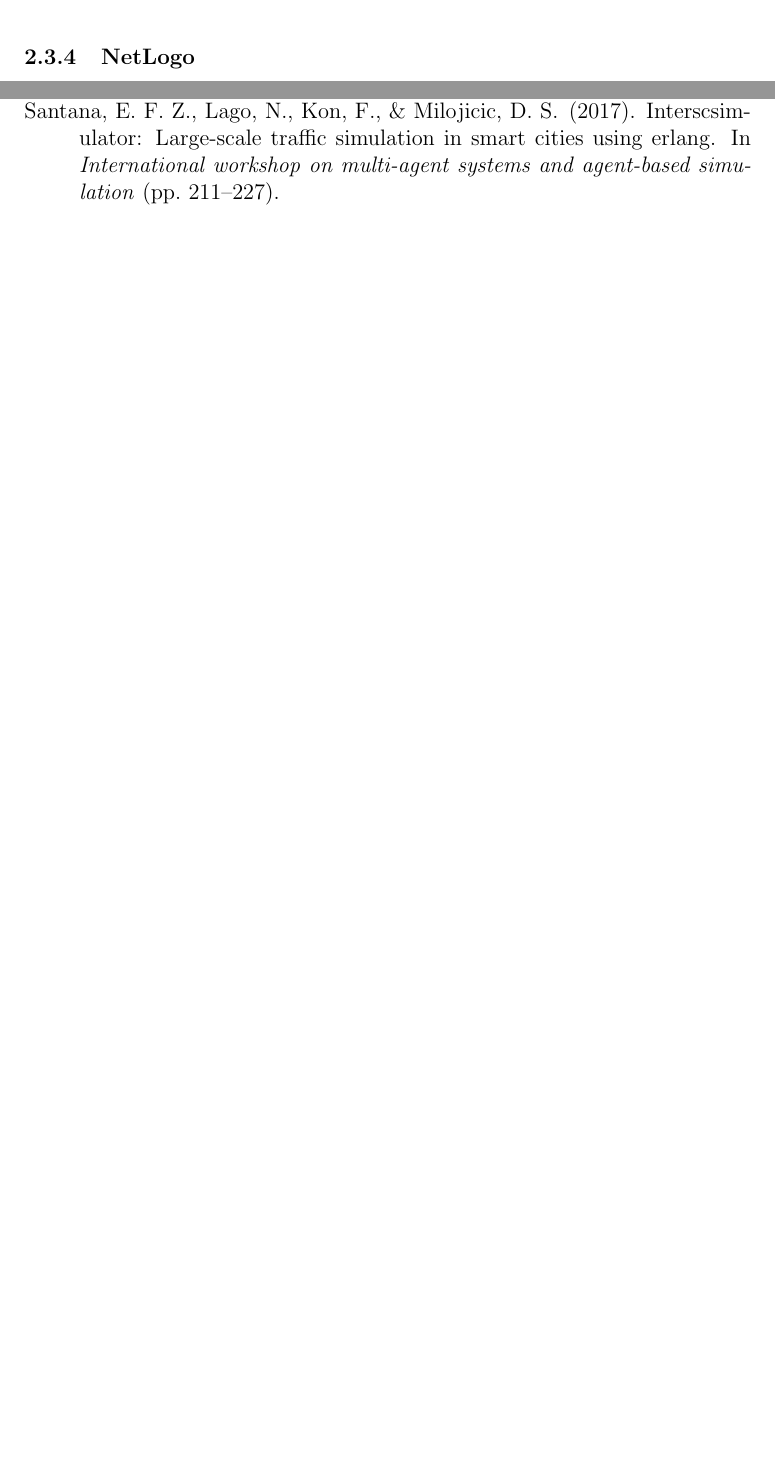
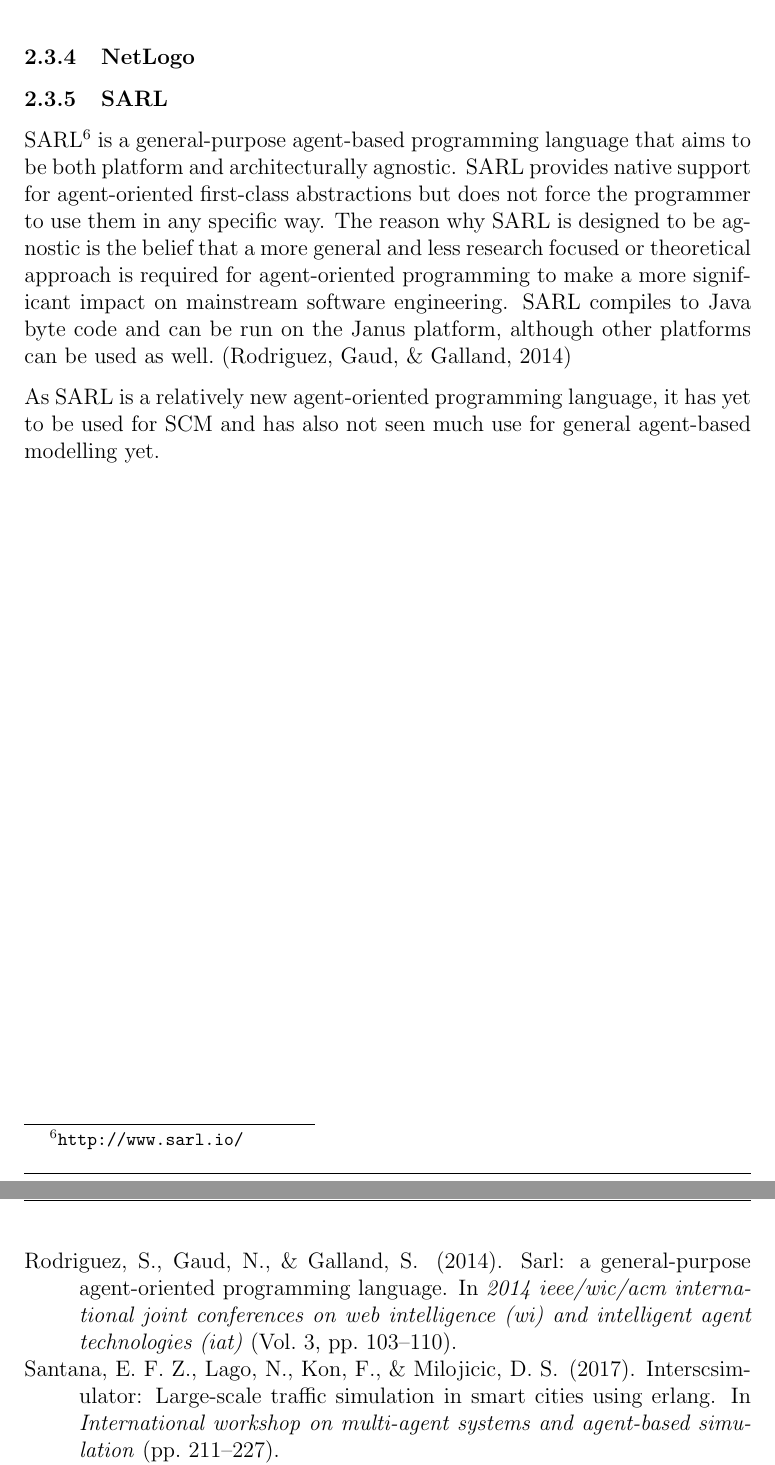
Before and after one commit to glugg23/honours_project, a LaTeX thesis (dissertation/dissertation.tex, which reads dissertation/literature_review.tex): two parts of pages 12 and 13 of 16 before the commit and two parts of pages 12 and 14 of 17 after it, joined at a grey line, cut so that both start at the same text, the shorter picture padded with empty space. Compiled offline with pdfLaTeX.

Commit message:
Write SARL tech review

```diff
--- a/dissertation/literature_review.tex
+++ b/dissertation/literature_review.tex
@@ -67,3 +67,12 @@ As they were using an IKB agent model, they mention that a benefit of JADE was t
 While this results in a more complex system due to requiring lots of intercommunication, they still managed to reach the semi-finals of the competition once and the quarter-finals twice.~\cite{collins2009flexible}
 
 \subsubsection{NetLogo}
+
+\subsubsection{SARL}
+
+SARL\footnote{\url{http://www.sarl.io/}} is a general-purpose agent-based programming language that aims to be both platform and architecturally agnostic.
+SARL provides native support for agent-oriented first-class abstractions but does not force the programmer to use them in any specific way.
+The reason why SARL is designed to be agnostic is the belief that a more general and less research focused or theoretical approach is required for agent-oriented programming to make a more significant impact on mainstream software engineering.
+SARL compiles to Java byte code and can be run on the Janus platform, although other platforms can be used as well.~\cite{rodriguez2014sarl}
+
+As SARL is a relatively new agent-oriented programming language, it has yet to be used for SCM and has also not seen much use for general agent-based modelling yet.
```
Also changed, not shown: dissertation/bibliography.bib (+10 -0 lines).
